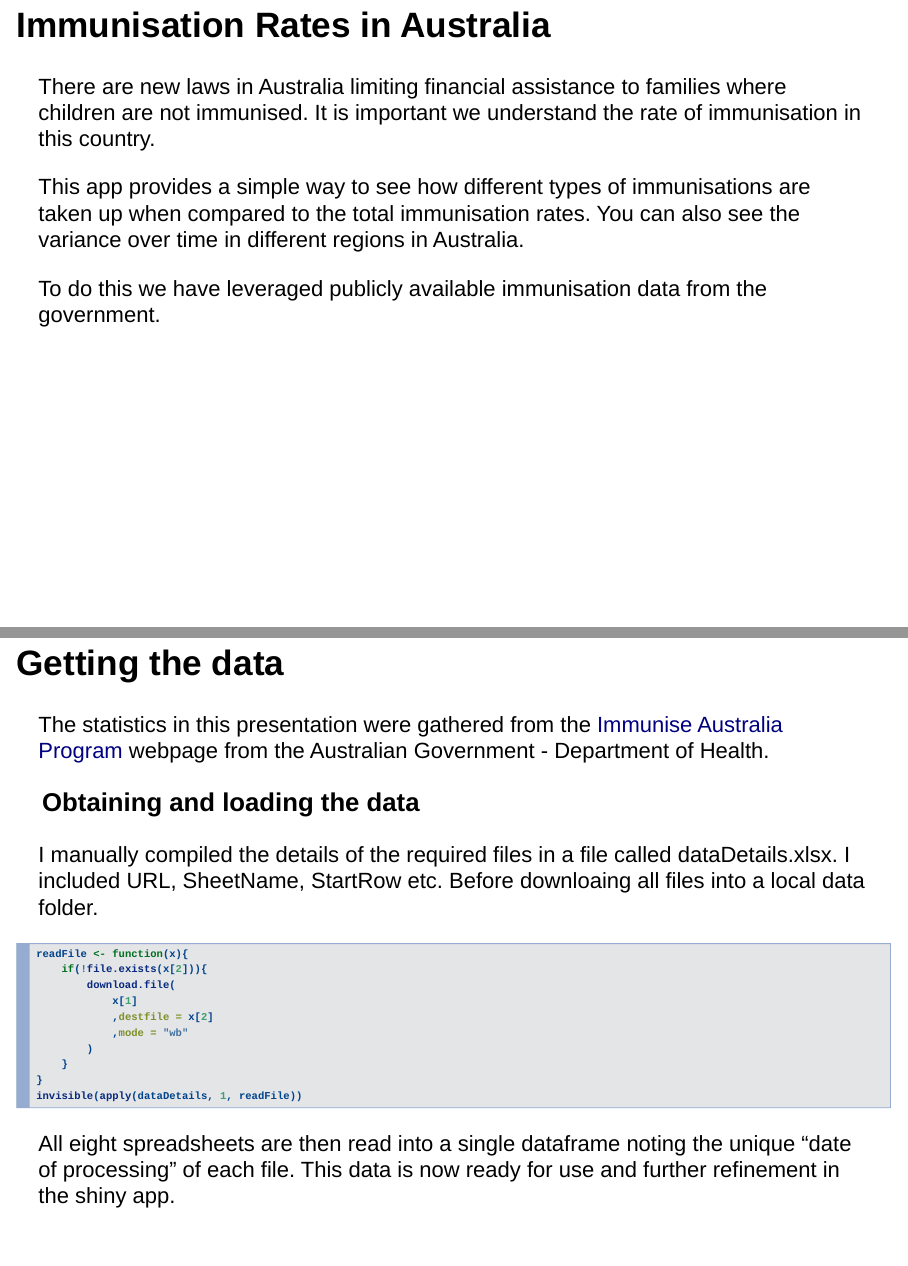
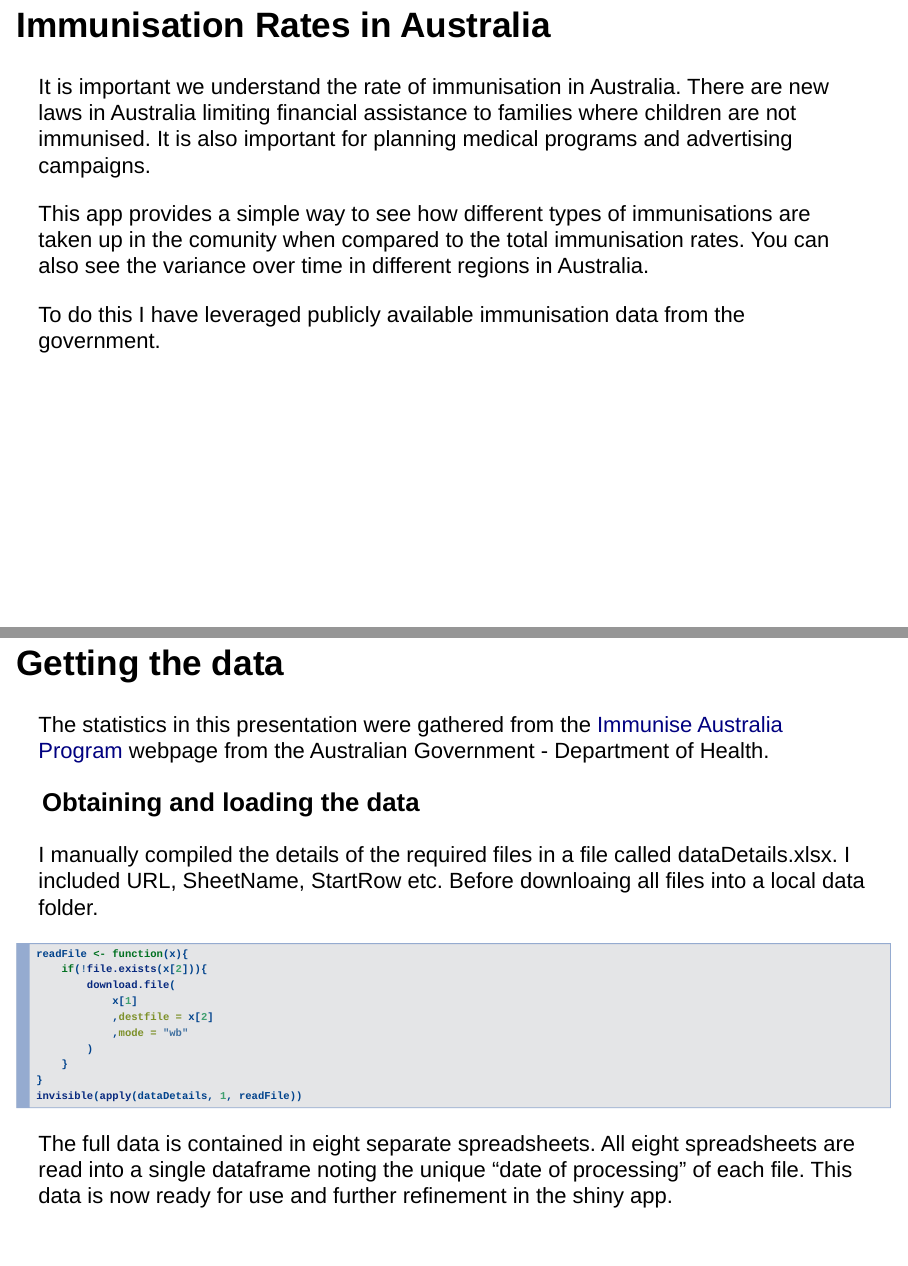
Before and after one commit to nattsp/Immunisation-Rates---interactive, an R Markdown document (Immunisation Rates Presentation.Rmd): pages 2 and 3 of 7, joined at a grey line. Rendered offline with R 4.5, knitr and Pandoc, with nearby package versions; the code chunks are not run, so their results and figures are left out.

Commit message:
Corrections

````diff
--- a/Immunisation Rates Presentation.Rmd
+++ b/Immunisation Rates Presentation.Rmd
@@ -18,11 +18,11 @@ library(ggplot2)
 
 ## Immunisation Rates in Australia
 
-There are new laws in Australia limiting financial assistance to families where children are not immunised. It is important we understand the rate of immunisation in this country.
+It is important we understand the rate of immunisation in Australia. There are new laws in Australia limiting financial assistance to families where children are not immunised. It is also important for planning medical programs and advertising campaigns.
 
-This app provides a simple way to see how different types of immunisations are taken up when compared to the total immunisation rates.  You can also see the variance over time in different regions in Australia.
+This app provides a simple way to see how different types of immunisations are taken up in the comunity when compared to the total immunisation rates.  You can also see the variance over time in different regions in Australia.
 
-To do this we have leveraged publicly available immunisation data from the government.
+To do this I have leveraged publicly available immunisation data from the government.
 
 
 ## Getting the data
@@ -78,7 +78,7 @@ invisible(apply(dataDetails, 1, readFile))
 
 ```
 
-All eight spreadsheets are then read into a single dataframe noting the unique "date of processing" of each file. This data is now ready for use and further refinement in the shiny app.
+The full data is contained in eight separate spreadsheets. All eight spreadsheets are  read into a single dataframe noting the unique "date of processing" of each file. This data is now ready for use and further refinement in the shiny app.
 
 ```{r defineFun, echo=FALSE}
 immClasses <- c(
````
Also changed, not shown: Immunisation_Rates_Presentation.html, Immunisation Rates Presentation.Rmd (2 more changed lines).
